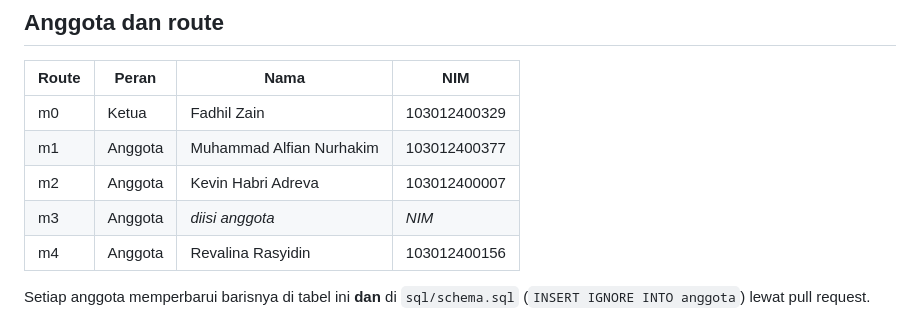
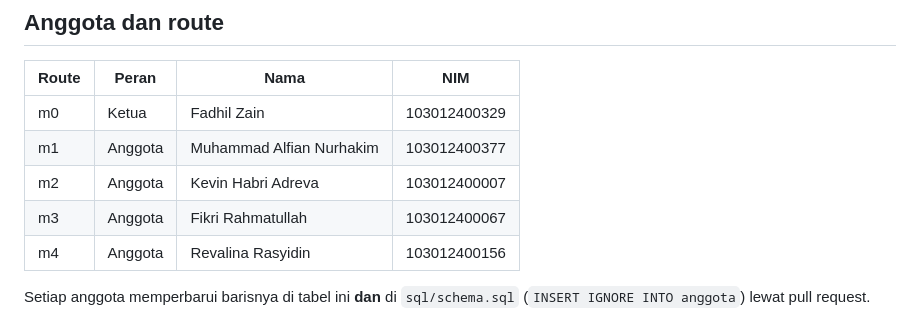
Before and after one commit to Fadhilzain/PapanPengumuman, a Markdown page: README.md, the part around the change. GitHub-like rendering.

Commit message:
Update README.md
fikri

```diff
--- a/README.md
+++ b/README.md
@@ -15,7 +15,7 @@ Pengumuman yang sudah lewat tanggalnya otomatis pindah ke arsip.
 | m0 | Ketua | Fadhil Zain | 103012400329 |
 | m1 | Anggota | Muhammad Alfian Nurhakim | 103012400377 |
 | m2 | Anggota | Kevin Habri Adreva | 103012400007 |
-| m3 | Anggota | _diisi anggota_ | _NIM_ |
+| m3 | Anggota | Fikri Rahmatullah | 103012400067 |
 | m4 | Anggota | Revalina Rasyidin | 103012400156 |
 
 Setiap anggota memperbarui barisnya di tabel ini **dan** di `sql/schema.sql` (`INSERT IGNORE INTO anggota`) lewat pull request.
```
